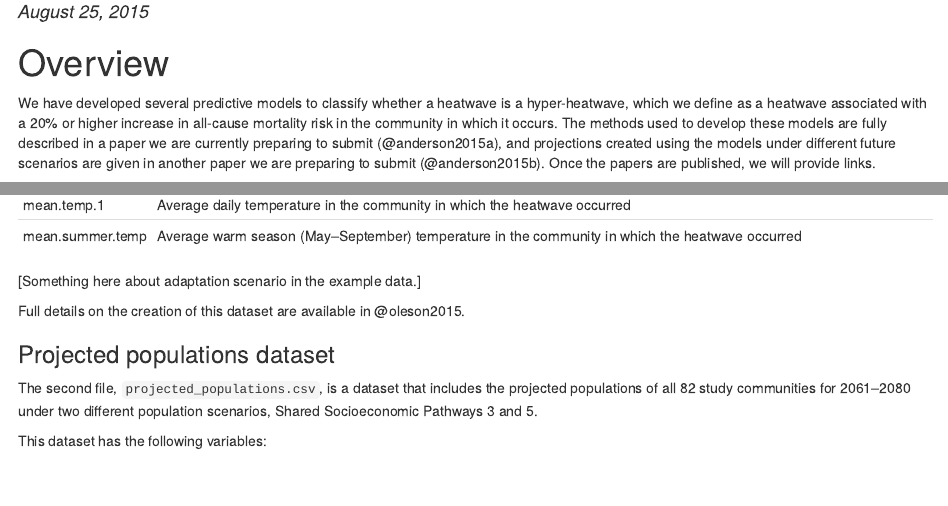
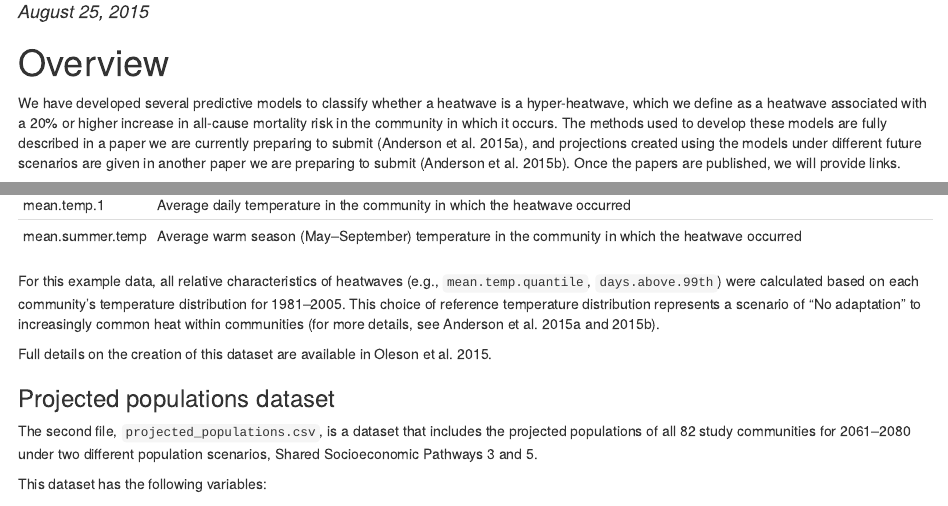
Before and after one commit to geanders/HyperHeatwavePredictiveModels, an R Markdown document (README.Rmd): the page in a window 1100 px wide, from 100 px down, and a second part further down, joined at a grey line. The pictures show the output file README.html that the author committed with the source, opened offline.

Commit message:
Hardwriting references in text

````diff
--- a/README.Rmd
+++ b/README.Rmd
@@ -7,7 +7,7 @@ output: html_document
 
 # Overview
 
-We have developed several predictive models to classify whether a heatwave is a hyper-heatwave, which we define as a heatwave associated with a 20% or higher increase in all-cause mortality risk in the community in which it occurs. The methods used to develop these models are fully described in a paper we are currently preparing to submit (@anderson2015a), and projections created using the models under different future scenarios are given in another paper we are preparing to submit (@anderson2015b). Once the papers are published, we will provide links.
+We have developed several predictive models to classify whether a heatwave is a hyper-heatwave, which we define as a heatwave associated with a 20% or higher increase in all-cause mortality risk in the community in which it occurs. The methods used to develop these models are fully described in a paper we are currently preparing to submit (Anderson et al. 2015a), and projections created using the models under different future scenarios are given in another paper we are preparing to submit (Anderson et al. 2015b). Once the papers are published, we will provide links.
 
 This repository includes three main models, all of which use, as predictive variables of whether a heatwave is a hyper-heatwave, a variety of characteristics of the heatwave. These models are:
 
@@ -47,7 +47,7 @@ load("bag.tree.rose.RData")
 load("boost.tree.rose.RData")
 ```
 
-A full description of the development of these models is provided in @anderson2015a.
+A full description of the development of these models is provided in Anderson et al. 2015a.
 
 # <a name="example_data"></a>Example data
 
@@ -87,9 +87,9 @@ min.temp.quantile    | Quantile of the lowest daily mean temperature during the
 mean.temp.1          | Average daily temperature in the community in which the heatwave occurred
 mean.summer.temp     | Average warm season (May--September) temperature in the community in which the heatwave occurred
 
-[Something here about adaptation scenario in the example data.]
+For this example data, all relative characteristics of heatwaves (e.g., `mean.temp.quantile`, `days.above.99th`) were calculated based on each community's temperature distribution for 1981--2005. This choice of reference temperature distribution represents a scenario of "No adaptation" to increasingly common heat within communities (for more details, see Anderson et al. 2015a and 2015b).
 
-Full details on the creation of this dataset are available in @oleson2015.
+Full details on the creation of this dataset are available in Oleson et al. 2015.
 
 ### Projected populations dataset
 
@@ -150,7 +150,7 @@ To use these health-based models for a dataset of heatwaves, it is important tha
 
 # Using the models
 
-Once a heatwave dataset is in the correct format, the models can be applied to the dataset to predict which heatwaves are likely to be hyper-heatwaves, based on these heatwave characterstics. Since the models generate a lot of false positives, the total number of projected hyper-heatwaves will then need to be adjusted to account for the models' precision (estimate of the percent of all heatwaves that are predicted by the model to be hyper-heatwaves that actually are hyper-heatwaves; see @anderson2015a).
+Once a heatwave dataset is in the correct format, the models can be applied to the dataset to predict which heatwaves are likely to be hyper-heatwaves, based on these heatwave characterstics. Since the models generate a lot of false positives, the total number of projected hyper-heatwaves will then need to be adjusted to account for the models' precision (estimate of the percent of all heatwaves that are predicted by the model to be hyper-heatwaves that actually are hyper-heatwaves; see Anderson et al. 2015a).
 
 ### Generating predictions from the models
 
````
Also changed, not shown: README.html, README.md.
